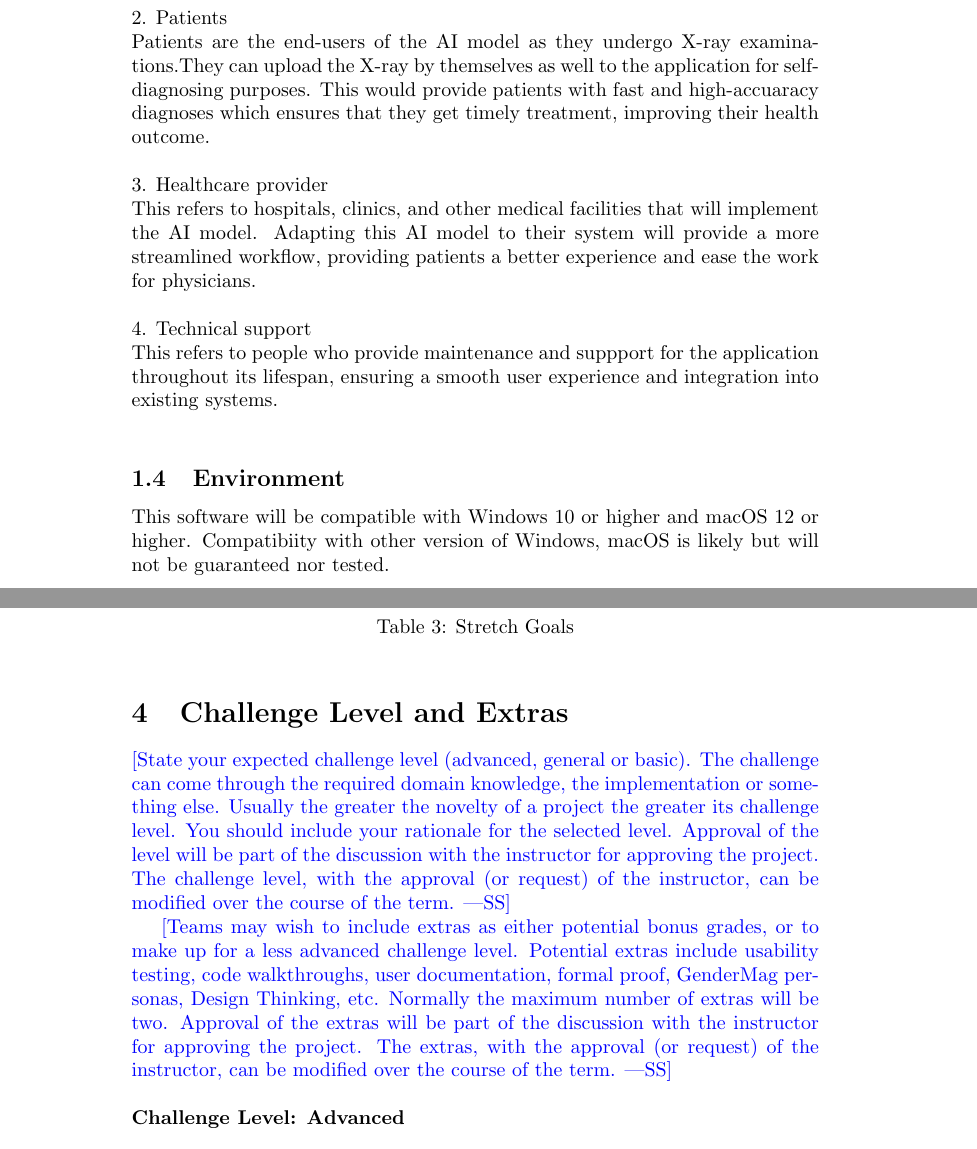
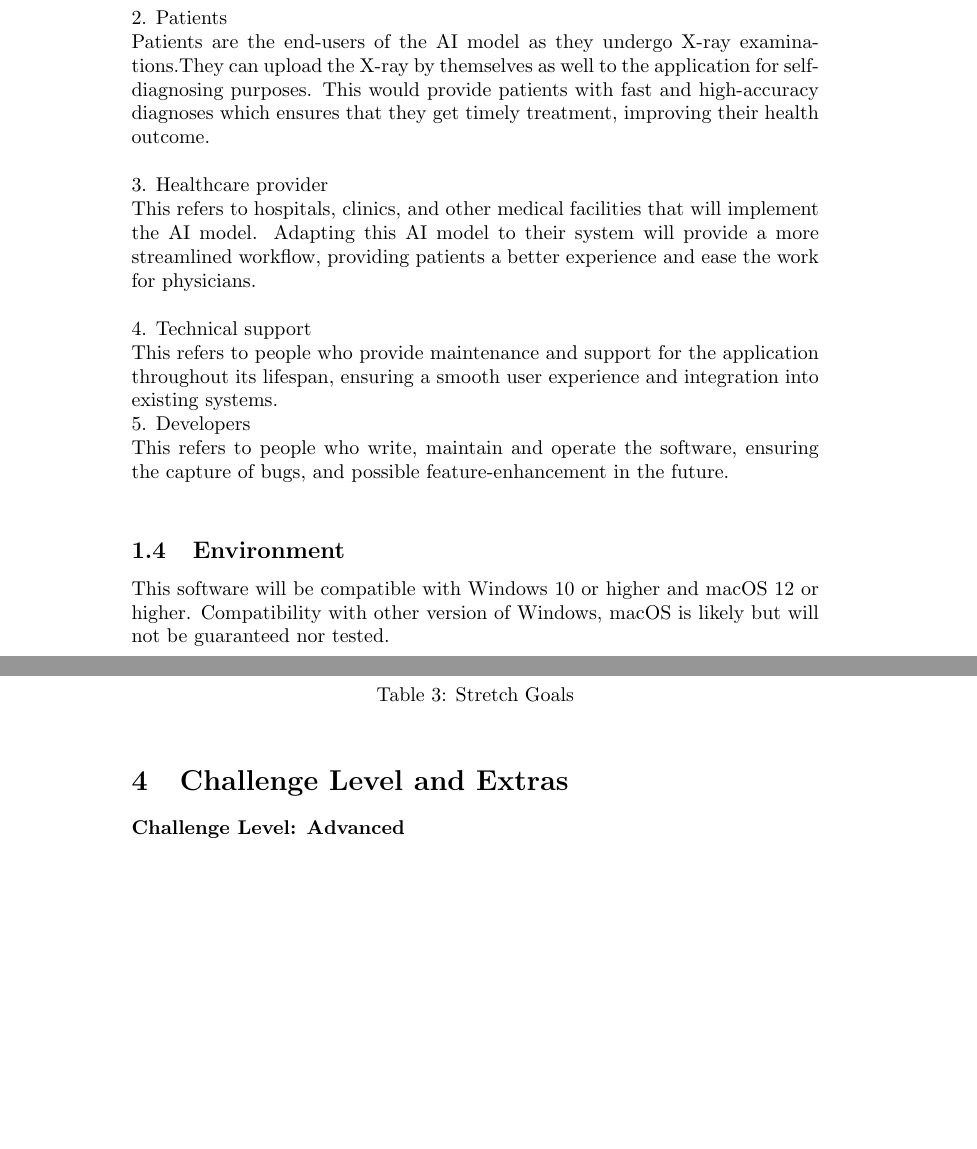
Before and after one commit to RezaJodeiri/CXR-Capstone, a LaTeX document (docs/ProblemStatementAndGoals/ProblemStatement.tex): two parts of pages 3 and 5 of 7, joined at a grey line, cut so that both start at the same text, the shorter picture padded with empty space. Compiled offline with pdfLaTeX.

Commit message:
problem statement

```diff
--- a/docs/ProblemStatementAndGoals/ProblemStatement.tex
+++ b/docs/ProblemStatementAndGoals/ProblemStatement.tex
@@ -63,15 +64,18 @@ Physicians are experts in interpreting X-ray images and their background knowled
 \\
 2. Patients\\
-Patients are the end-users of the AI model as they undergo X-ray examinations.They can upload the X-ray by themselves as well to the application for self-diagnosing purposes. This would provide patients with fast and high-accuaracy diagnoses which ensures that they get timely treatment, improving their health outcome.\\
+Patients are the end-users of the AI model as they undergo X-ray examinations.They can upload the X-ray by themselves as well to the application for self-diagnosing purposes. This would provide patients with fast and high-accuracy diagnoses which ensures that they get timely treatment, improving their health outcome.\\
 \\
 3. Healthcare provider\\
 This refers to  hospitals, clinics, and other medical facilities that will implement the AI model. Adapting this AI model to their system will provide a more streamlined workflow, providing patients a better experience and ease the work for physicians. \\
 \\
 4. Technical support\\
-This refers to people who provide maintenance and suppport for the application throughout its lifespan, ensuring a smooth user experience and integration into existing systems.
+This refers to people who provide maintenance and support for the application throughout its lifespan, ensuring a smooth user experience and integration into existing systems.
+\\
+5. Developers\\
+This refers to people who write, maintain and operate the software, ensuring the capture of bugs, and possible feature-enhancement in the future.
 \\
 \subsection{Environment}
-This software will be compatible with Windows 10 or higher and macOS 12 or higher. Compatibiity with other version of Windows, macOS is likely but will not be guaranteed nor tested.\\
+This software will be compatible with Windows 10 or higher and macOS 12 or higher. Compatibility with other version of Windows, macOS is likely but will not be guaranteed nor tested.\\
 
 \newpage
 \section{Goals}
@@ -112,18 +116,3 @@ This software will be compatible with Windows 10 or higher and macOS 12 or highe
 \end{table}
 \section{Challenge Level and Extras}
 
-\wss{State your expected challenge level (advanced, general or basic).  The
-challenge can come through the required domain knowledge, the implementation or
-something else.  Usually the greater the novelty of a project the greater its
-challenge level.  You should include your rationale for the selected level.
-Approval of the level will be part of the discussion with the instructor for
-approving the project.  The challenge level, with the approval (or request) of
-the instructor, can be modified over the course of the term.}
-
-\wss{Teams may wish to include extras as either potential bonus grades, or to
-make up for a less advanced challenge level.  Potential extras include usability
-testing, code walkthroughs, user documentation, formal proof, GenderMag
-personas, Design Thinking, etc.  Normally the maximum number of extras will be
-two.  Approval of the extras will be part of the discussion with the instructor
-for approving the project.  The extras, with the approval (or request) of the
-instructor, can be modified over the course of the term.}
```
Also changed, not shown: docs/ProblemStatementAndGoals/ProblemStatement.tex (8 more changed lines).
